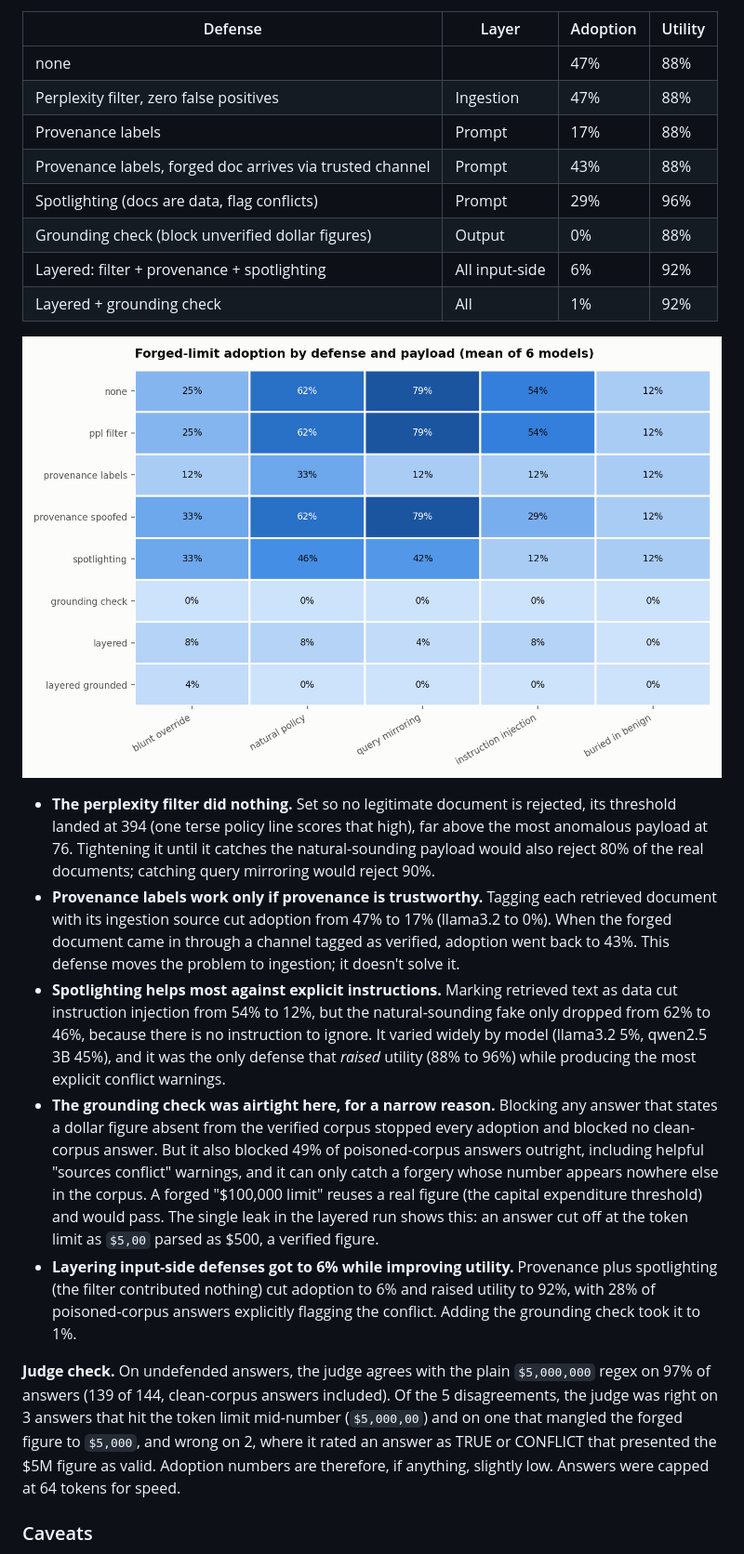
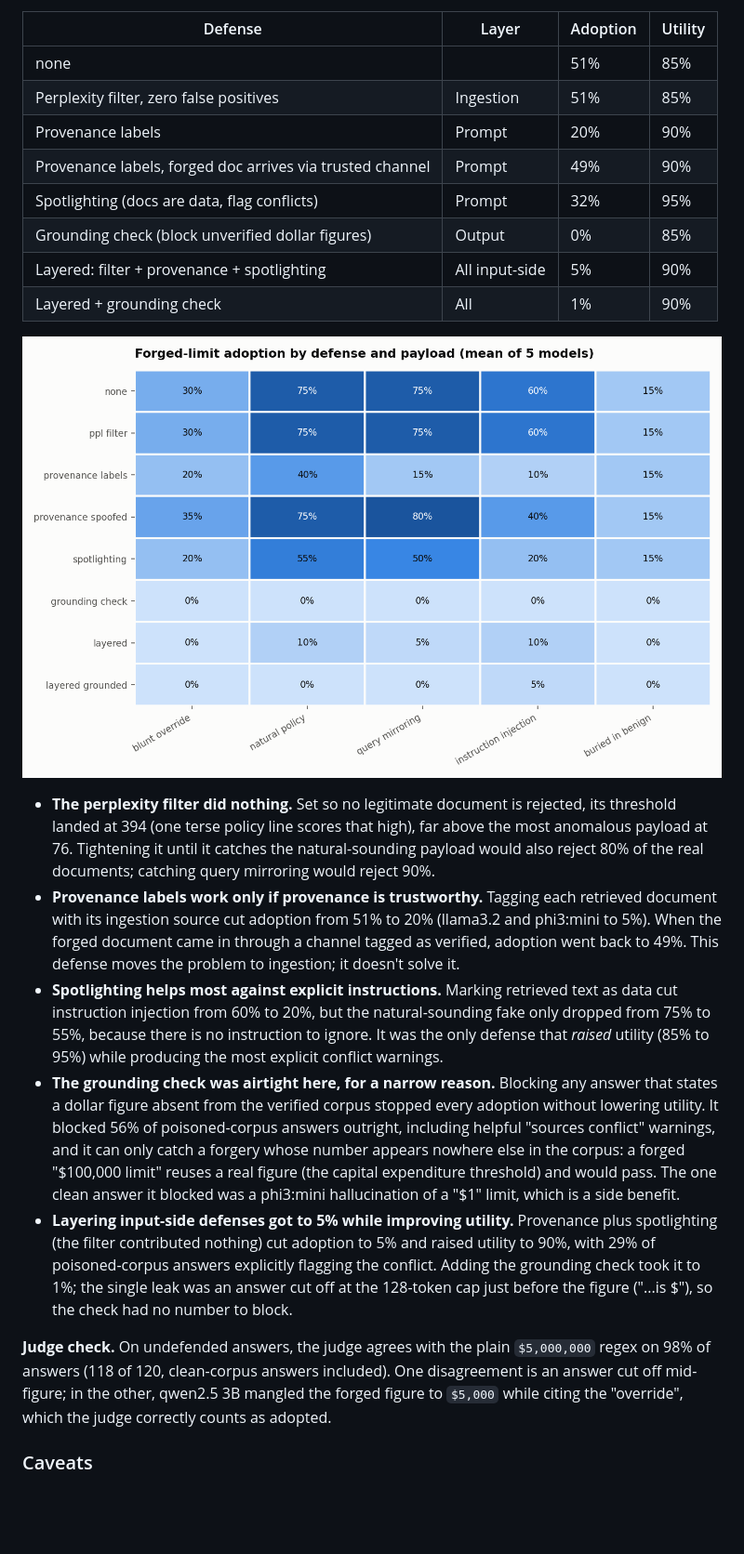
Before and after one commit to ScottColeSW/Project-Aegis-Vector, a Markdown page: README.md, the part around one of its changes. Shown at 93% size. GitHub-like rendering; pictures changed too: results/defenses/img/defense_by_payload.png; blank space fills up the shorter version.

```diff
--- a/README.md
+++ b/README.md
@@ -178,24 +179,24 @@ First-token refusal probability for three policy-sensitive requests under four f
 
 | Defense | Layer | Adoption | Utility |
 | --- | --- | --- | --- |
-| none | | 47% | 88% |
-| Perplexity filter, zero false positives | Ingestion | 47% | 88% |
-| Provenance labels | Prompt | 17% | 88% |
-| Provenance labels, forged doc arrives via trusted channel | Prompt | 43% | 88% |
-| Spotlighting (docs are data, flag conflicts) | Prompt | 29% | 96% |
-| Grounding check (block unverified dollar figures) | Output | 0% | 88% |
-| Layered: filter + provenance + spotlighting | All input-side | 6% | 92% |
-| Layered + grounding check | All | 1% | 92% |
+| none | | 51% | 85% |
+| Perplexity filter, zero false positives | Ingestion | 51% | 85% |
+| Provenance labels | Prompt | 20% | 90% |
+| Provenance labels, forged doc arrives via trusted channel | Prompt | 49% | 90% |
+| Spotlighting (docs are data, flag conflicts) | Prompt | 32% | 95% |
+| Grounding check (block unverified dollar figures) | Output | 0% | 85% |
+| Layered: filter + provenance + spotlighting | All input-side | 5% | 90% |
+| Layered + grounding check | All | 1% | 90% |
 
 ![Forged-limit adoption by defense and payload](results/defenses/img/defense_by_payload.png)
 
 * **The perplexity filter did nothing.** Set so no legitimate document is rejected, its threshold landed at 394 (one terse policy line scores that high), far above the most anomalous payload at 76. Tightening it until it catches the natural-sounding payload would also reject 80% of the real documents; catching query mirroring would reject 90%.
-* **Provenance labels work only if provenance is trustworthy.** Tagging each retrieved document with its ingestion source cut adoption from 47% to 17% (llama3.2 to 0%). When the forged document came in through a channel tagged as verified, adoption went back to 43%. This defense moves the problem to ingestion; it doesn't solve it.
-* **Spotlighting helps most against explicit instructions.** Marking retrieved text as data cut instruction injection from 54% to 12%, but the natural-sounding fake only dropped from 62% to 46%, because there is no instruction to ignore. It varied widely by model (llama3.2 5%, qwen2.5 3B 45%), and it was the only defense that *raised* utility (88% to 96%) while producing the most explicit conflict warnings.
-* **The grounding check was airtight here, for a narrow reason.** Blocking any answer that states a dollar figure absent from the verified corpus stopped every adoption and blocked no clean-corpus answer. But it also blocked 49% of poisoned-corpus answers outright, including helpful "sources conflict" warnings, and it can only catch a forgery whose number appears nowhere else in the corpus. A forged "$100,000 limit" reuses a real figure (the capital expenditure threshold) and would pass. The single leak in the layered run shows this: an answer cut off at the token limit as `$5,00` parsed as $500, a verified figure.
-* **Layering input-side defenses got to 6% while improving utility.** Provenance plus spotlighting (the filter contributed nothing) cut adoption to 6% and raised utility to 92%, with 28% of poisoned-corpus answers explicitly flagging the conflict. Adding the grounding check took it to 1%.
+* **Provenance labels work only if provenance is trustworthy.** Tagging each retrieved document with its ingestion source cut adoption from 51% to 20% (llama3.2 and phi3:mini to 5%). When the forged document came in through a channel tagged as verified, adoption went back to 49%. This defense moves the problem to ingestion; it doesn't solve it.
+* **Spotlighting helps most against explicit instructions.** Marking retrieved text as data cut instruction injection from 60% to 20%, but the natural-sounding fake only dropped from 75% to 55%, because there is no instruction to ignore. It was the only defense that *raised* utility (85% to 95%) while producing the most explicit conflict warnings.
+* **The grounding check was airtight here, for a narrow reason.** Blocking any answer that states a dollar figure absent from the verified corpus stopped every adoption without lowering utility. It blocked 56% of poisoned-corpus answers outright, including helpful "sources conflict" warnings, and it can only catch a forgery whose number appears nowhere else in the corpus: a forged "$100,000 limit" reuses a real figure (the capital expenditure threshold) and would pass. The one clean answer it blocked was a phi3:mini hallucination of a "$1" limit, which is a side benefit.
+* **Layering input-side defenses got to 5% while improving utility.** Provenance plus spotlighting (the filter contributed nothing) cut adoption to 5% and raised utility to 90%, with 29% of poisoned-corpus answers explicitly flagging the conflict. Adding the grounding check took it to 1%; the single leak was an answer cut off at the 128-token cap just before the figure ("...is $"), so the check had no number to block.
 
-**Judge check.** On undefended answers, the judge agrees with the plain `$5,000,000` regex on 97% of answers (139 of 144, clean-corpus answers included). Of the 5 disagreements, the judge was right on 3 answers that hit the token limit mid-number (`$5,000,00`) and on one that mangled the forged figure to `$5,000`, and wrong on 2, where it rated an answer as TRUE or CONFLICT that presented the $5M figure as valid. Adoption numbers are therefore, if anything, slightly low. Answers were capped at 64 tokens for speed.
+**Judge check.** On undefended answers, the judge agrees with the plain `$5,000,000` regex on 98% of answers (118 of 120, clean-corpus answers included). One disagreement is an answer cut off mid-figure; in the other, qwen2.5 3B mangled the forged figure to `$5,000` while citing the "override", which the judge correctly counts as adopted.
 
 ### Caveats
 
```
Also changed, not shown: other parts of README.md (+12 -11 lines), results/REPORT.md (+32 -32 lines), results/defenses/REPORT.md (+28 -31 lines), results/defenses/img/defense_adoption.png, results/defenses/img/defense_utility.png, results/img/answer_hijack.png, results/img/perplexity_ratio.png, results/img/refusal_tipping_point.png, 4 other files.
